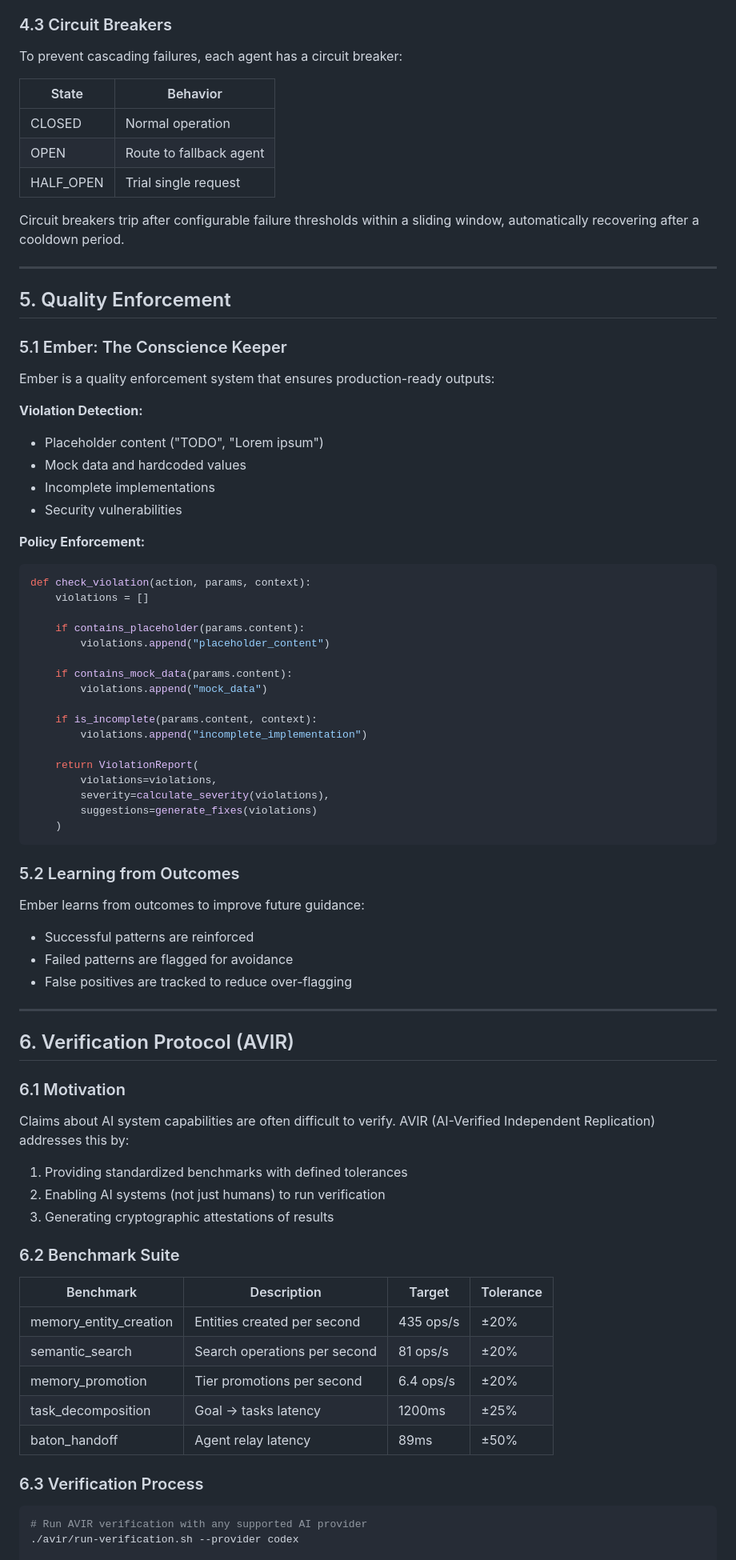
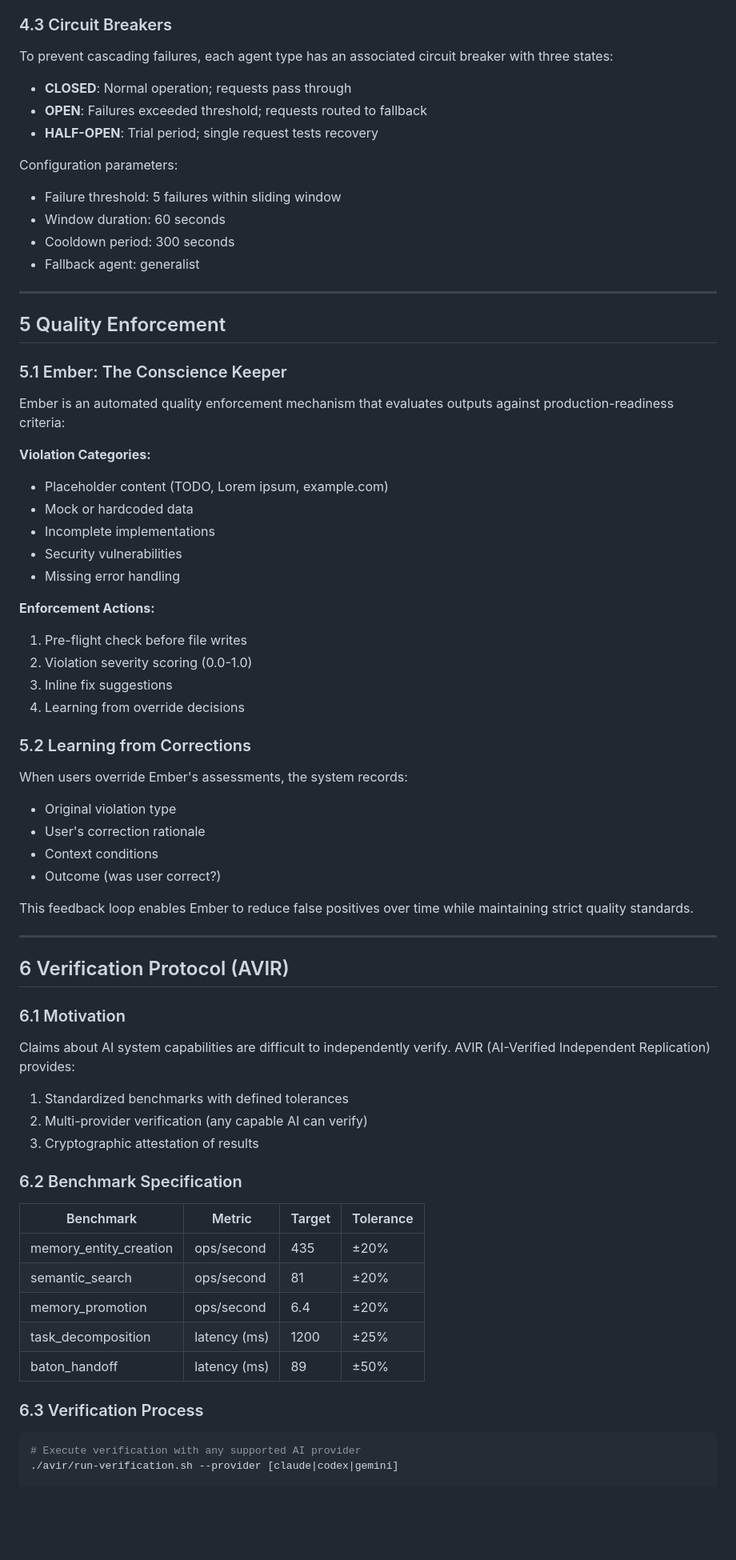
Before and after one commit to marc-shade/agentic-system-oss, a Markdown page: research-paper/PAPER.md, the part around one of its changes. Shown at 80% size. GitHub-like rendering; blank space fills up the shorter version.

````diff
--- a/research-paper/PAPER.md
+++ b/research-paper/PAPER.md
@@ -204,84 +203,74 @@ Each agent passes a "baton" containing:
 
 ### 4.3 Circuit Breakers
 
-To prevent cascading failures, each agent has a circuit breaker:
+To prevent cascading failures, each agent type has an associated circuit breaker with three states:
 
-| State | Behavior |
-|-------|----------|
-| CLOSED | Normal operation |
-| OPEN | Route to fallback agent |
-| HALF_OPEN | Trial single request |
+- **CLOSED**: Normal operation; requests pass through
+- **OPEN**: Failures exceeded threshold; requests routed to fallback
+- **HALF-OPEN**: Trial period; single request tests recovery
 
-Circuit breakers trip after configurable failure thresholds within a sliding window, automatically recovering after a cooldown period.
+Configuration parameters:
+- Failure threshold: 5 failures within sliding window
+- Window duration: 60 seconds
+- Cooldown period: 300 seconds
+- Fallback agent: generalist
 
 ---
 
-## 5. Quality Enforcement
+## 5 Quality Enforcement
 
 ### 5.1 Ember: The Conscience Keeper
 
-Ember is a quality enforcement system that ensures production-ready outputs:
+Ember is an automated quality enforcement mechanism that evaluates outputs against production-readiness criteria:
 
-**Violation Detection:**
-- Placeholder content ("TODO", "Lorem ipsum")
-- Mock data and hardcoded values
+**Violation Categories:**
+- Placeholder content (TODO, Lorem ipsum, example.com)
+- Mock or hardcoded data
 - Incomplete implementations
 - Security vulnerabilities
+- Missing error handling
 
-**Policy Enforcement:**
-```python
-def check_violation(action, params, context):
-    violations = []
+**Enforcement Actions:**
+1. Pre-flight check before file writes
+2. Violation severity scoring (0.0-1.0)
+3. Inline fix suggestions
+4. Learning from override decisions
 
-    if contains_placeholder(params.content):
-        violations.append("placeholder_content")
+### 5.2 Learning from Corrections
 
-    if contains_mock_data(params.content):
-        violations.append("mock_data")
+When users override Ember's assessments, the system records:
+- Original violation type
+- User's correction rationale
+- Context conditions
+- Outcome (was user correct?)
 
-    if is_incomplete(params.content, context):
-        violations.append("incomplete_implementation")
-
-    return ViolationReport(
-        violations=violations,
-        severity=calculate_severity(violations),
-        suggestions=generate_fixes(violations)
-    )
-```
-
-### 5.2 Learning from Outcomes
-
-Ember learns from outcomes to improve future guidance:
-
-- Successful patterns are reinforced
-- Failed patterns are flagged for avoidance
-- False positives are tracked to reduce over-flagging
+This feedback loop enables Ember to reduce false positives over time while maintaining strict quality standards.
 
 ---
 
-## 6. Verification Protocol (AVIR)
+## 6 Verification Protocol (AVIR)
 
 ### 6.1 Motivation
 
-Claims about AI system capabilities are often difficult to verify. AVIR (AI-Verified Independent Replication) addresses this by:
+Claims about AI system capabilities are difficult to independently verify. AVIR (AI-Verified Independent Replication) provides:
 
-1. Providing standardized benchmarks with defined tolerances
-2. Enabling AI systems (not just humans) to run verification
-3. Generating cryptographic attestations of results
+1. Standardized benchmarks with defined tolerances
+2. Multi-provider verification (any capable AI can verify)
+3. Cryptographic attestation of results
 
-### 6.2 Benchmark Suite
+### 6.2 Benchmark Specification
 
-| Benchmark | Description | Target | Tolerance |
-|-----------|-------------|--------|-----------|
-| memory_entity_creation | Entities created per second | 435 ops/s | ±20% |
-| semantic_search | Search operations per second | 81 ops/s | ±20% |
-| memory_promotion | Tier promotions per second | 6.4 ops/s | ±20% |
-| task_decomposition | Goal → tasks latency | 1200ms | ±25% |
-| baton_handoff | Agent relay latency | 89ms | ±50% |
+| Benchmark | Metric | Target | Tolerance |
+|-----------|--------|--------|-----------|
+| memory_entity_creation | ops/second | 435 | ±20% |
+| semantic_search | ops/second | 81 | ±20% |
+| memory_promotion | ops/second | 6.4 | ±20% |
+| task_decomposition | latency (ms) | 1200 | ±25% |
+| baton_handoff | latency (ms) | 89 | ±50% |
 
 ### 6.3 Verification Process
 
 ```bash
-# Run AVIR verification with any supported AI provider
-./avir/run-verification.sh --provider codex
+# Execute verification with any supported AI provider
+./avir/run-verification.sh --provider [claude|codex|gemini]
 
````
Also changed, not shown: other parts of research-paper/PAPER.md (+220 -220 lines).
